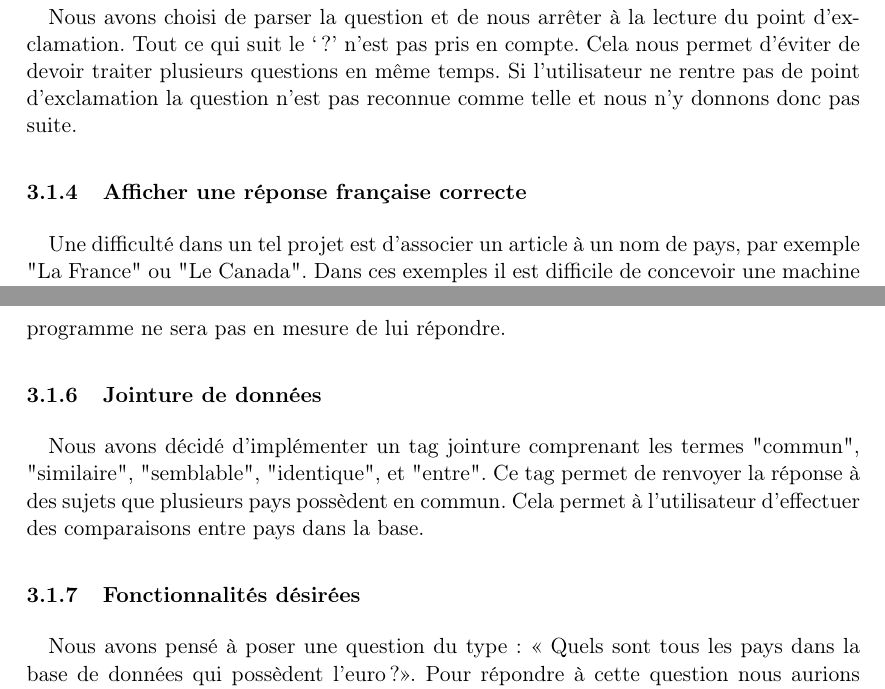
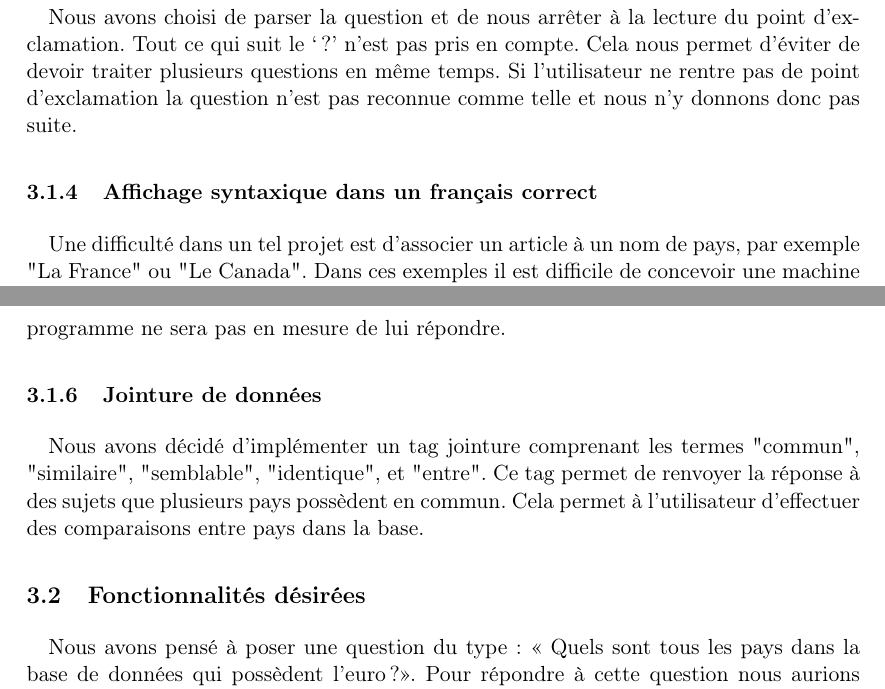
Before and after one commit to Berelis/EISD, a LaTeX document (Rapport/rapport.tex): two parts of pages 8 and 9 of 10, joined at a grey line, cut so that both start at the same text. Compiled offline with pdfLaTeX.

Commit message:
correct part 3 - subsubsection

```diff
--- a/Rapport/rapport.tex
+++ b/Rapport/rapport.tex
@@ -176,7 +176,7 @@ Ainsi, lors d'un parcours de la base, on utilise la méthode for k,v in ipairs,
 \paragraph{}Nous avons décidé de ne pas prendre en compte les majuscules lors de la définition d'un nom de pays pour une question car si l'utilisateur ajoute plusieurs majuscule à un nom de pays ou à un élément clé sujet de la question comme "FranCE" ou "DEVise", on aurait eu à faire un traitement supplémentaire pour les identifier. Ainsi, les données sont stockées sans majuscule en base de données et au moment de la saisie d'une question, les données saisies sont immédiatement réduites en minuscule et on y enlève les éléments de ponctuation n'apparaissant pas comme pertinents à l'exception du point d'interrogation.
 \paragraph{}Nous avons choisi de parser la question et de nous arrêter à la lecture du point d’exclamation. Tout ce qui suit le ‘ ?’ n’est pas pris en compte. Cela nous permet d’éviter de devoir traiter plusieurs questions en même temps. Si l’utilisateur ne rentre pas de point d’exclamation la question n’est pas reconnue comme telle et nous n’y donnons donc pas suite.
 
-\subsubsection{Afficher une réponse française correcte}
+\subsubsection{Affichage syntaxique dans un français correct}
 
 \paragraph{}Une difficulté dans un tel projet est d'associer un article à un nom de pays, par exemple "La France" ou "Le Canada". Dans ces exemples il est difficile de concevoir une machine capable de détecter si le programme doit répondre au féminin, au masculin ou même au pluriel. De même en répondant "de la France" ou "du Canada". Pour remédier à ce problème nous avons choisi de répondre par "le pays nommé France" ou "du pays nommé Canada". Cela permet de lever l'ambiguïté tout en restant dans un français correct.
 \paragraph{}Néanmoins, pour les sujets, un réel traitement est effectué. C'est-à-dire que nous testons conditionnellement le type de sujet (monnaie, continent, pays frontaliers) et le type de question (singulier, pluriel). En fonction du nombre de réponse on aura un affichage adapté. Soit, si on demande les religions en France, la réponse sera du type "les religions du pays nommé France sont <Liste des religions en France>".
@@ -190,7 +190,7 @@ Nous avons pensé à garder en mémoire dans une liste toutes les informations c
 \subsubsection{Jointure de données}
 \paragraph{}Nous avons décidé d'implémenter un tag jointure comprenant les termes "commun", "similaire", "semblable", "identique", et "entre". Ce tag permet de renvoyer la réponse à des sujets que plusieurs pays possèdent en commun. Cela permet à l'utilisateur d'effectuer des comparaisons entre pays dans la base.
 
-\subsubsection{Fonctionnalités désirées}
+\subsection{Fonctionnalités désirées}
 
 \paragraph{}Nous avons pensé à poser une question du type : «  Quels sont tous les pays dans la base de données qui possèdent l’euro ?». Pour répondre à cette question nous aurions pu parcourir la base jusqu'à atteindre le mot « euro » une première fois puis  récupérer le tag « monnaie » associé à ce mot. Enfin nous aurions récupéré tous les pays dont le tag « monnaie » contiendrait « euro ». Mais finalement, nous avons conclu que cela ne pourrait marcher que pour une petite base de données donc nous avons choisi de ne pas implémenter ce type de réponse.
 \paragraph{}Nous aurions également aimé pouvoir implémenter une solution de traitement des mots à connotation proche pour pouvoir regrouper les langues, les religions et ne conserver que leur base. Par exemple, "islam" et "islamisme" sont tous les 2 en base de données mais ne concernent qu'une religion.
```
